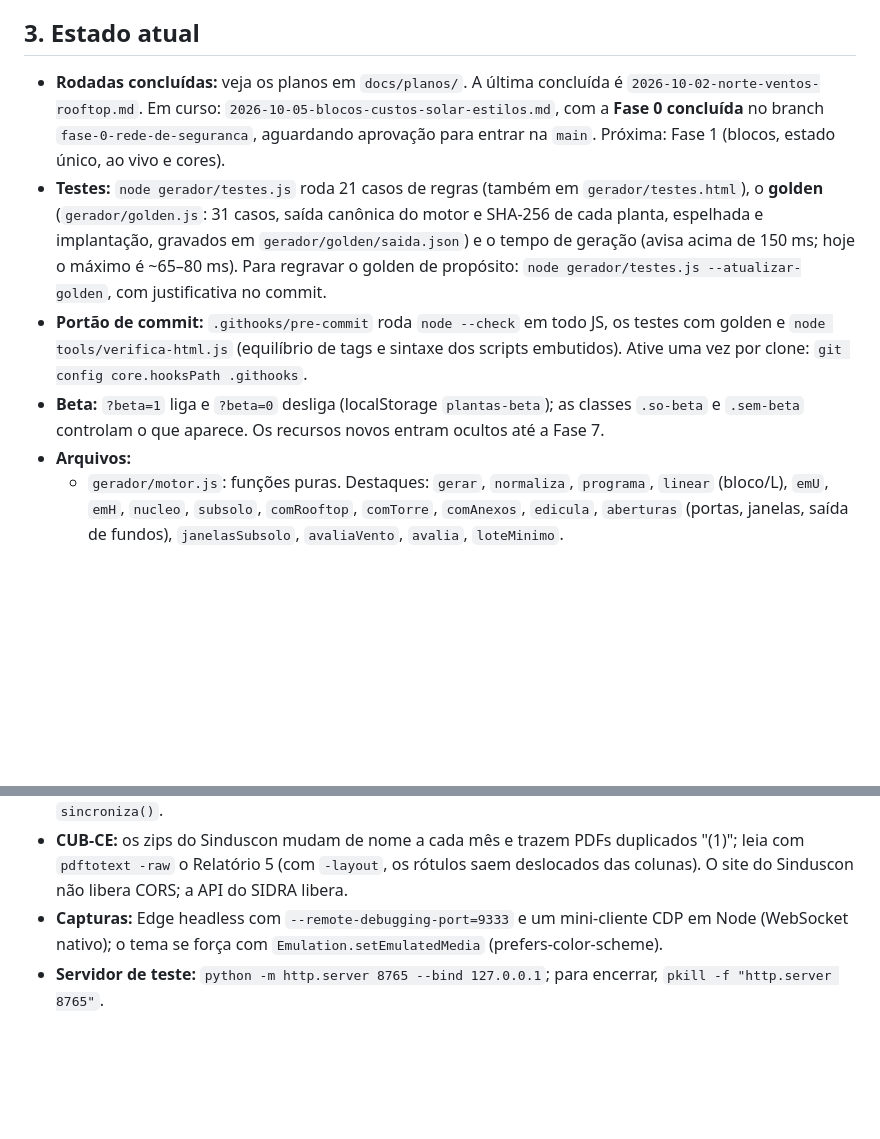
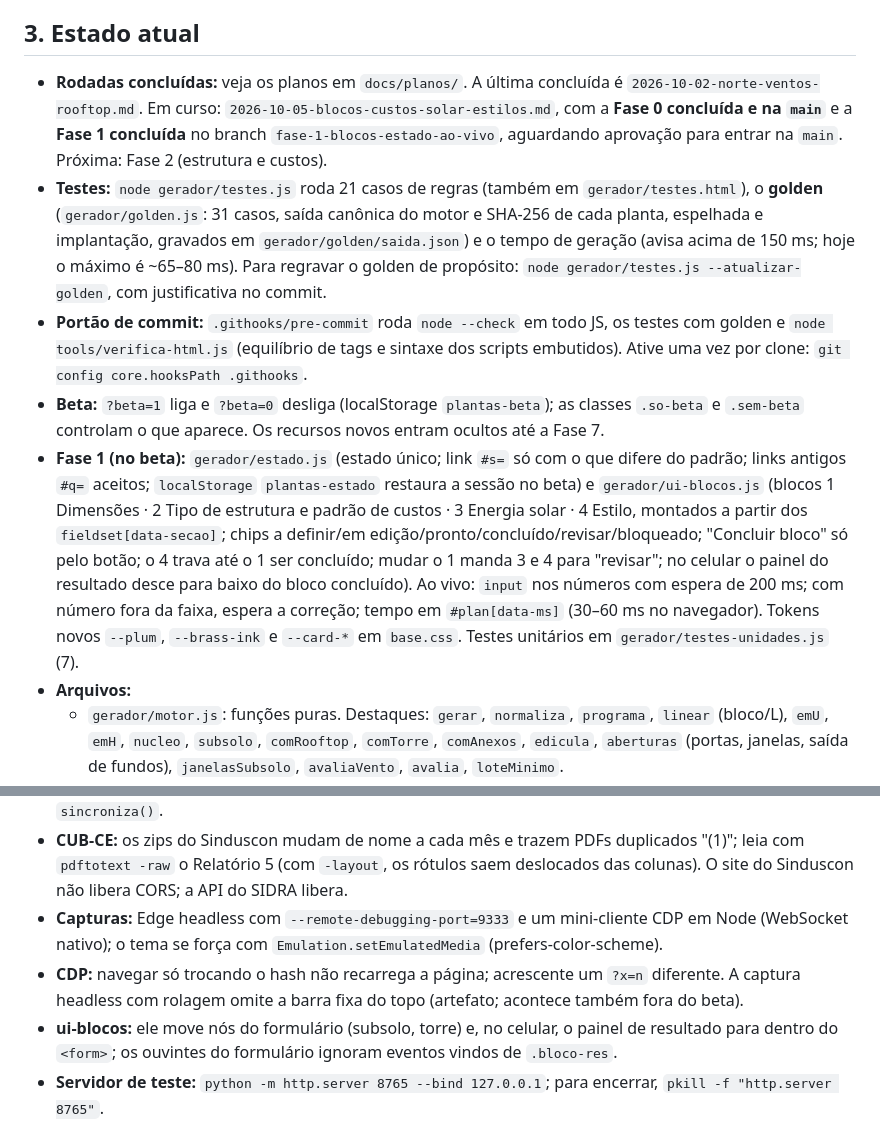
Before and after one commit to marceloclr/modulus, a Markdown page: docs/CONTINUIDADE.md, 2 parts joined by grey strips. GitHub-like rendering; blank space fills up the shorter version.

Commit message:
docs: capturas, relatório e continuidade da fase 1
Registra o estado único, os blocos guiados, a renderização ao vivo, o
resultado sob o bloco no celular, os tokens de cor e as armadilhas
novas (navegação só por hash no CDP, captura headless com rolagem,
nós movidos para dentro do formulário).

Co-Authored-By: Claude Opus 5.5 <noreply@anthropic.com>

```diff
--- a/docs/CONTINUIDADE.md
+++ b/docs/CONTINUIDADE.md
@@ -35,10 +35,11 @@ O usuário preenche um formulário com terreno, recuos, orientação, cômodos,
 - **Visual:** marca GerPlantas (`assets/logo.svg`); paleta forte por zona; barra superior escura, com contraste em relação ao conteúdo.
 
 ## 3. Estado atual
-- **Rodadas concluídas:** veja os planos em `docs/planos/`. A última concluída é `2026-10-02-norte-ventos-rooftop.md`. Em curso: `2026-10-05-blocos-custos-solar-estilos.md`, com a **Fase 0 concluída** no branch `fase-0-rede-de-seguranca`, aguardando aprovação para entrar na `main`. Próxima: Fase 1 (blocos, estado único, ao vivo e cores).
+- **Rodadas concluídas:** veja os planos em `docs/planos/`. A última concluída é `2026-10-02-norte-ventos-rooftop.md`. Em curso: `2026-10-05-blocos-custos-solar-estilos.md`, com a **Fase 0 concluída e na `main`** e a **Fase 1 concluída** no branch `fase-1-blocos-estado-ao-vivo`, aguardando aprovação para entrar na `main`. Próxima: Fase 2 (estrutura e custos).
 - **Testes:** `node gerador/testes.js` roda 21 casos de regras (também em `gerador/testes.html`), o **golden** (`gerador/golden.js`: 31 casos, saída canônica do motor e SHA-256 de cada planta, espelhada e implantação, gravados em `gerador/golden/saida.json`) e o tempo de geração (avisa acima de 150 ms; hoje o máximo é ~65–80 ms). Para regravar o golden de propósito: `node gerador/testes.js --atualizar-golden`, com justificativa no commit.
 - **Portão de commit:** `.githooks/pre-commit` roda `node --check` em todo JS, os testes com golden e `node tools/verifica-html.js` (equilíbrio de tags e sintaxe dos scripts embutidos). Ative uma vez por clone: `git config core.hooksPath .githooks`.
 - **Beta:** `?beta=1` liga e `?beta=0` desliga (localStorage `plantas-beta`); as classes `.so-beta` e `.sem-beta` controlam o que aparece. Os recursos novos entram ocultos até a Fase 7.
+- **Fase 1 (no beta):** `gerador/estado.js` (estado único; link `#s=` só com o que difere do padrão; links antigos `#q=` aceitos; `localStorage` `plantas-estado` restaura a sessão no beta) e `gerador/ui-blocos.js` (blocos 1 Dimensões · 2 Tipo de estrutura e padrão de custos · 3 Energia solar · 4 Estilo, montados a partir dos `fieldset[data-secao]`; chips a definir/em edição/pronto/concluído/revisar/bloqueado; "Concluir bloco" só pelo botão; o 4 trava até o 1 ser concluído; mudar o 1 manda 3 e 4 para "revisar"; no celular o painel do resultado desce para baixo do bloco concluído). Ao vivo: `input` nos números com espera de 200 ms; com número fora da faixa, espera a correção; tempo em `#plan[data-ms]` (30–60 ms no navegador). Tokens novos `--plum`, `--brass-ink` e `--card-*` em `base.css`. Testes unitários em `gerador/testes-unidades.js` (7).
 - **Arquivos:**
   - `gerador/motor.js`: funções puras. Destaques: `gerar`, `normaliza`, `programa`, `linear` (bloco/L), `emU`, `emH`, `nucleo`, `subsolo`, `comRooftop`, `comTorre`, `comAnexos`, `edicula`, `aberturas` (portas, janelas, saída de fundos), `janelasSubsolo`, `avaliaVento`, `avalia`, `loteMinimo`.
   - `gerador/desenho.js`: `planta` (terreno, rotação, rótulos legíveis, rosa, setas de vento), `lote`, `rosa`, `girado`, `textosLegiveis`, `espelha`.
@@ -66,6 +67,8 @@ O usuário preenche um formulário com terreno, recuos, orientação, cômodos,
 - **Lógica nova da interface** vai para módulos próprios (`gerador/estado.js`, `ui-blocos.js`…), nunca para `sincroniza()`.
 - **CUB-CE:** os zips do Sinduscon mudam de nome a cada mês e trazem PDFs duplicados "(1)"; leia com `pdftotext -raw` o Relatório 5 (com `-layout`, os rótulos saem deslocados das colunas). O site do Sinduscon não libera CORS; a API do SIDRA libera.
 - **Capturas:** Edge headless com `--remote-debugging-port=9333` e um mini-cliente CDP em Node (WebSocket nativo); o tema se força com `Emulation.setEmulatedMedia` (prefers-color-scheme).
+- **CDP:** navegar só trocando o hash não recarrega a página; acrescente um `?x=n` diferente. A captura headless com rolagem omite a barra fixa do topo (artefato; acontece também fora do beta).
+- **ui-blocos:** ele move nós do formulário (subsolo, torre) e, no celular, o painel de resultado para dentro do `<form>`; os ouvintes do formulário ignoram eventos vindos de `.bloco-res`.
 - **Servidor de teste:** `python -m http.server 8765 --bind 127.0.0.1`; para encerrar, `pkill -f "http.server 8765"`.
 
 ## 6. Como retomar
```
